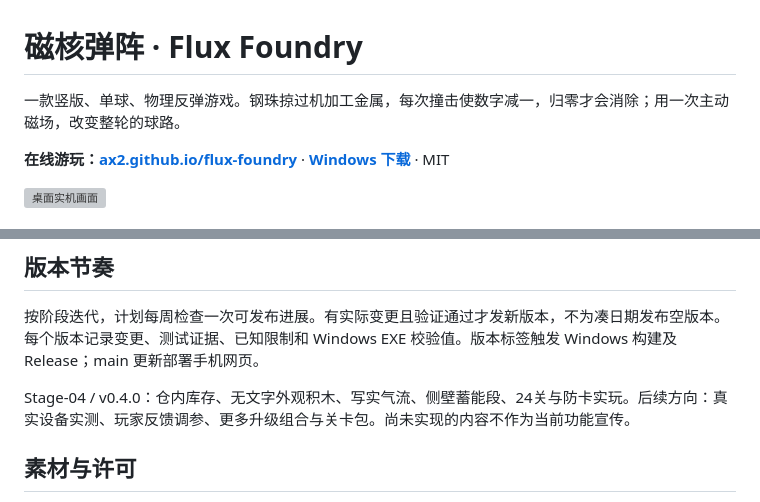
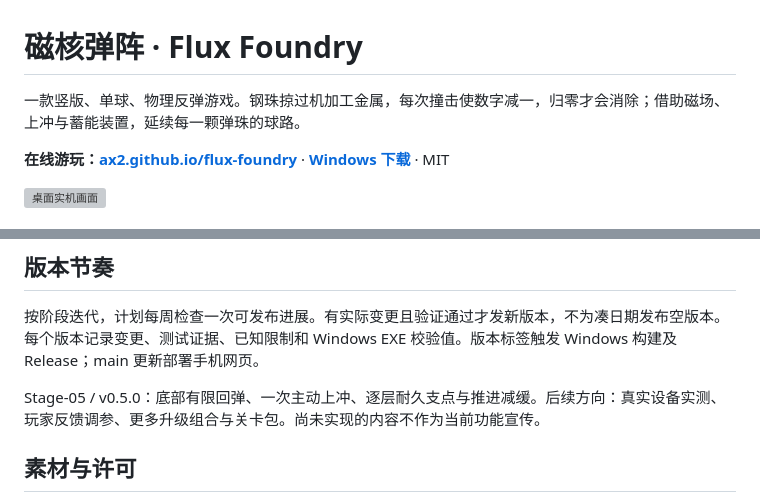
Before and after one commit to ax2/flux-foundry, a Markdown page: README.md, 2 parts joined by grey strips. GitHub-like rendering; grey boxes are pictures that could not be loaded.

```diff
--- a/README.md
+++ b/README.md
@@ -1,6 +1,6 @@
 # 磁核弹阵 · Flux Foundry
 
-一款竖版、单球、物理反弹游戏。钢珠掠过机加工金属，每次撞击使数字减一，归零才会消除；用一次主动磁场，改变整轮的球路。
+一款竖版、单球、物理反弹游戏。钢珠掠过机加工金属，每次撞击使数字减一，归零才会消除；借助磁场、上冲与蓄能装置，延续每一颗弹珠的球路。
 
 **在线游玩：[ax2.github.io/flux-foundry](https://ax2.github.io/flux-foundry/)** · **[Windows 下载](https://github.com/ax2/flux-foundry/releases)** · MIT
 
@@ -65,7 +65,7 @@ npm run package:win
 
 按阶段迭代，计划每周检查一次可发布进展。有实际变更且验证通过才发新版本，不为凑日期发布空版本。每个版本记录变更、测试证据、已知限制和 Windows EXE 校验值。版本标签触发 Windows 构建及 Release；main 更新部署手机网页。
 
-Stage-04 / v0.4.0：仓内库存、无文字外观积木、写实气流、侧壁蓄能段、24关与防卡实玩。后续方向：真实设备实测、玩家反馈调参、更多升级组合与关卡包。尚未实现的内容不作为当前功能宣传。
+Stage-05 / v0.5.0：底部有限回弹、一次主动上冲、逐层耐久支点与推进减缓。后续方向：真实设备实测、玩家反馈调参、更多升级组合与关卡包。尚未实现的内容不作为当前功能宣传。
 
 ## 素材与许可
 
```
Also changed, not shown: docs/iterations/Stage-05/public-v0.5.0-mobile.png (added), 4 other files.
